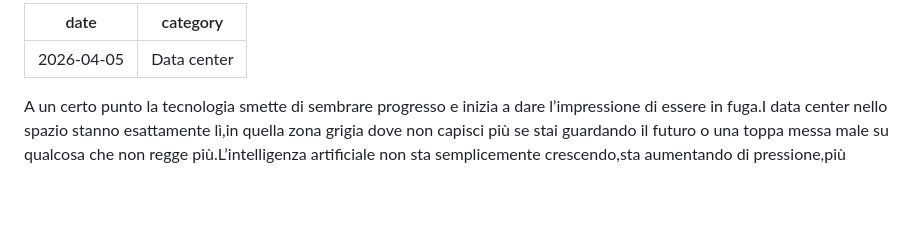
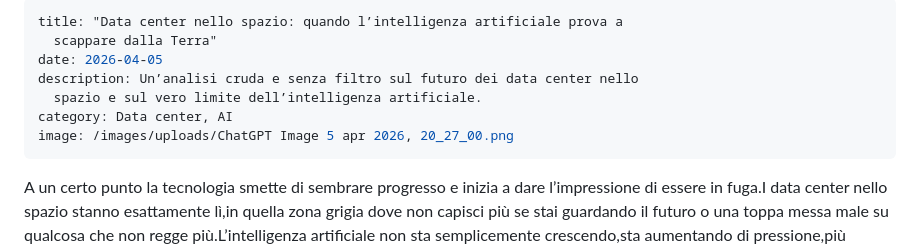
Before and after one commit to Lucaskane94-jpg/gemme, a Markdown page: posts/2026-04-05-.md, the part around the change. GitHub-like rendering; blank space fills up the shorter version.

Commit message:
Update posts/2026-04-05-.md (via Pages CMS)

```diff
--- a/posts/2026-04-05-.md
+++ b/posts/2026-04-05-.md
@@ -1,6 +1,11 @@
 ---
+title: "Data center nello spazio: quando l’intelligenza artificiale prova a
+  scappare dalla Terra"
 date: 2026-04-05
-category: Data center
+description: Un’analisi cruda e senza filtro sul futuro dei data center nello
+  spazio e sul vero limite dell’intelligenza artificiale.
+category: Data center, AI
+image: /images/uploads/ChatGPT Image 5 apr 2026, 20_27_00.png
 ---
 A un certo punto la tecnologia smette di sembrare progresso e inizia a dare l’impressione di essere in fuga.I data center nello spazio stanno esattamente lì,in quella zona grigia dove non capisci più se stai guardando il futuro o una toppa messa male su qualcosa che non regge più.L’intelligenza artificiale non sta semplicemente crescendo,sta aumentando di pressione,più modelli,più calcolo,più energia richiesta,senza un vero punto di stabilità.È una corsa che si alimenta da sola,e quando arrivi a quel livello il problema non è più il software ma tutto quello che lo sostiene.
 
```
